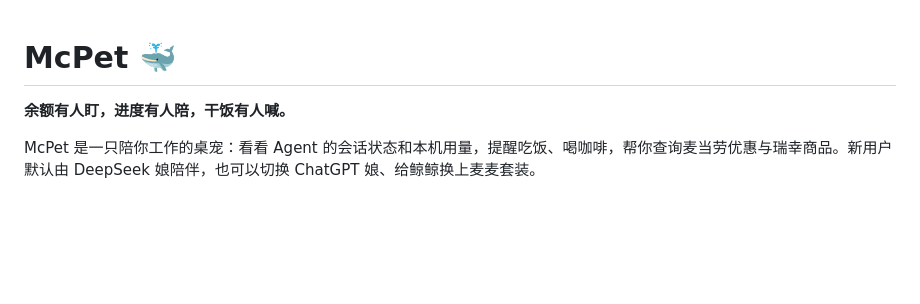
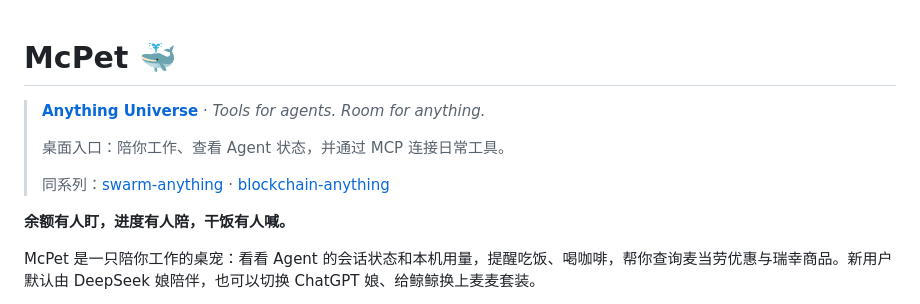
Before and after one commit to songconmaisaix31-design/mcpet, a Markdown page: README.md, the part around the change. Rendered like a GitHub page; blank space fills up the shorter version.

Commit message:
docs: introduce McPet in the Anything Universe

```diff
--- a/README.md
+++ b/README.md
@@ -1,4 +1,10 @@
 # McPet 🐳
+
+> **[Anything Universe](https://github.com/songconmaisaix31-design#anything-universe)** · *Tools for agents. Room for anything.*
+>
+> 桌面入口：陪你工作、查看 Agent 状态，并通过 MCP 连接日常工具。
+>
+> 同系列：[swarm-anything](https://github.com/songconmaisaix31-design/swarm-anything) · [blockchain-anything](https://github.com/songconmaisaix31-design/blockchain-anything)
 
 **余额有人盯，进度有人陪，干饭有人喊。**
 
```
